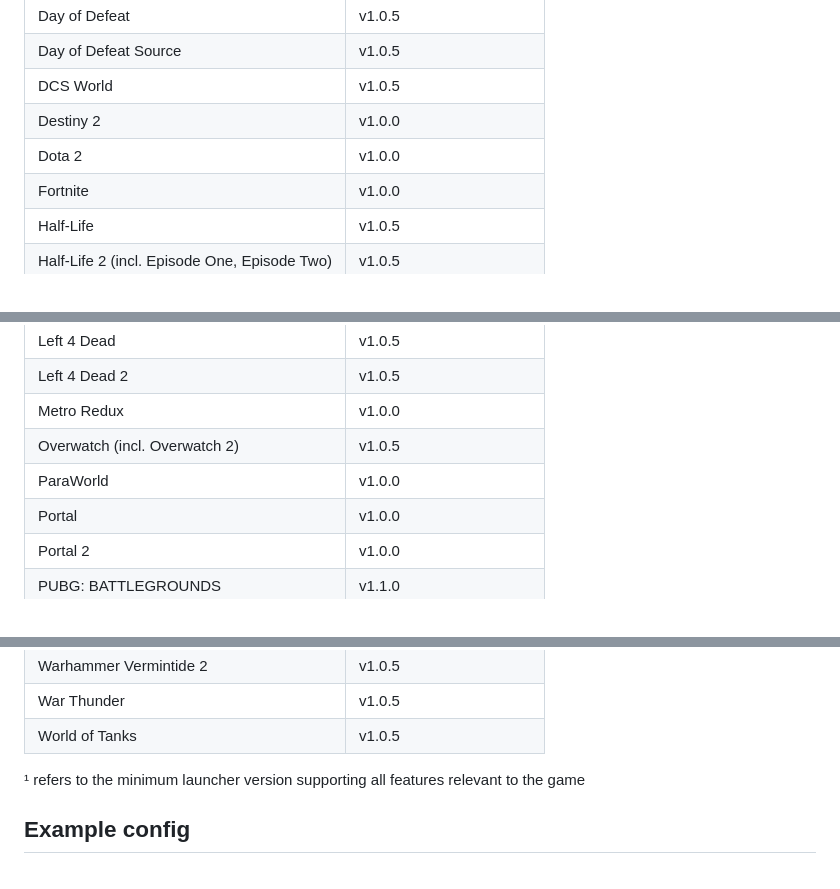
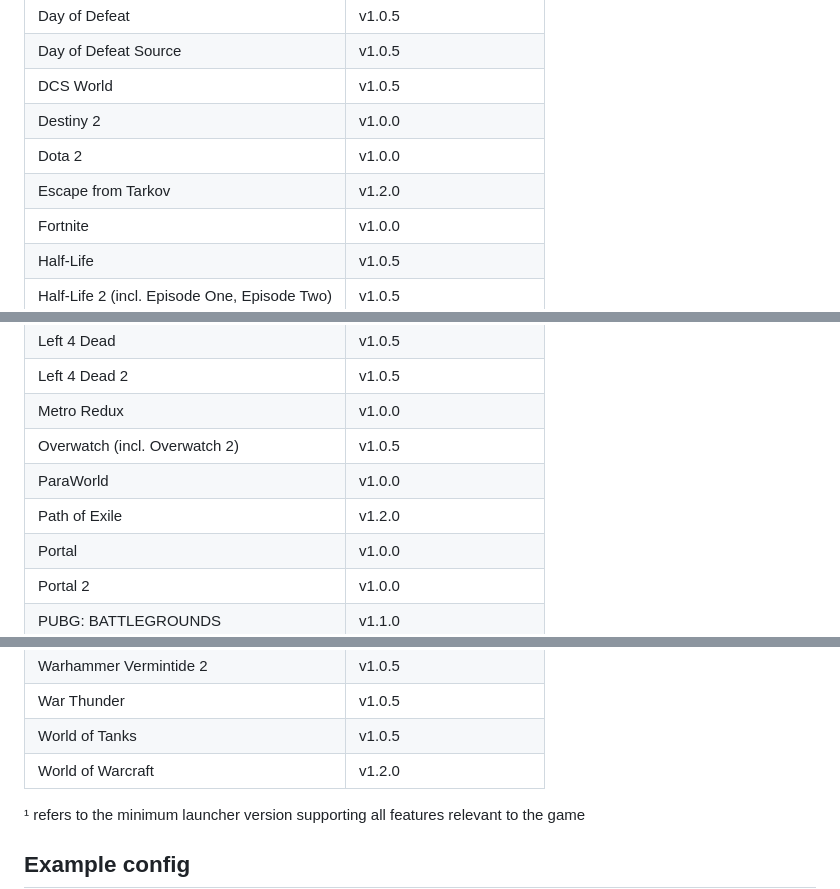
Before and after one commit to cetteup/0xQWERTY-client, a Markdown page: README.md, 3 parts joined by grey strips. GitHub-like rendering.

Commit message:
docs: Update supported games list for 1.2.0

```diff
--- a/README.md
+++ b/README.md
@@ -50,6 +50,7 @@ Adding support for additional games is quite simple. If your favorite game is mi
 | DCS World                                    | v1.0.5                  |
 | Destiny 2                                    | v1.0.0                  |
 | Dota 2                                       | v1.0.0                  |
+| Escape from Tarkov                           | v1.2.0                  |
 | Fortnite                                     | v1.0.0                  |
 | Half-Life                                    | v1.0.5                  |
 | Half-Life 2 (incl. Episode One, Episode Two) | v1.0.5                  |
@@ -64,6 +65,7 @@ Adding support for additional games is quite simple. If your favorite game is mi
 | Metro Redux                                  | v1.0.0                  |
 | Overwatch (incl. Overwatch 2)                | v1.0.5                  |
 | ParaWorld                                    | v1.0.0                  |
+| Path of Exile                                | v1.2.0                  |
 | Portal                                       | v1.0.0                  |
 | Portal 2                                     | v1.0.0                  |
 | PUBG: BATTLEGROUNDS                          | v1.1.0                  |
@@ -89,6 +91,7 @@ Adding support for additional games is quite simple. If your favorite game is mi
 | Warhammer Vermintide 2                       | v1.0.5                  |
 | War Thunder                                  | v1.0.5                  |
 | World of Tanks                               | v1.0.5                  |
+| World of Warcraft                            | v1.2.0                  |
 
 ¹ refers to the minimum launcher version supporting all features relevant to the game
 
```
